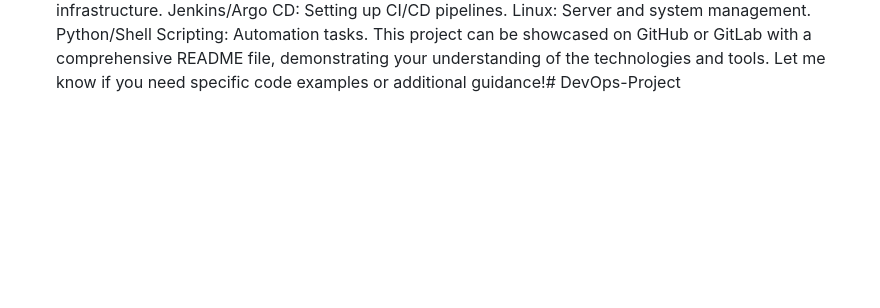
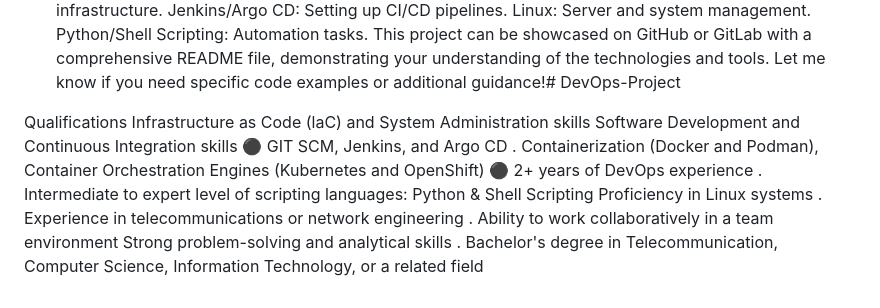
Before and after one commit to garg-shubhika/DevOps-Project, a Markdown page: README.md, the part around the change. Rendered like a GitHub page; blank space fills up the shorter version.

```diff
--- a/README.md
+++ b/README.md
@@ -70,3 +70,8 @@ Jenkins/Argo CD: Setting up CI/CD pipelines.
 Linux: Server and system management.
 Python/Shell Scripting: Automation tasks.
 This project can be showcased on GitHub or GitLab with a comprehensive README file, demonstrating your understanding of the technologies and tools. Let me know if you need specific code examples or additional guidance!# DevOps-Project
+
+
+
+
+Qualifications Infrastructure as Code (laC) and System Administration skills Software Development and Continuous Integration skills ⚫ GIT SCM, Jenkins, and Argo CD . Containerization (Docker and Podman), Container Orchestration Engines (Kubernetes and OpenShift) ⚫ 2+ years of DevOps experience . Intermediate to expert level of scripting languages: Python & Shell Scripting Proficiency in Linux systems . Experience in telecommunications or network engineering . Ability to work collaboratively in a team environment Strong problem-solving and analytical skills . Bachelor's degree in Telecommunication, Computer Science, Information Technology, or a related field
```
